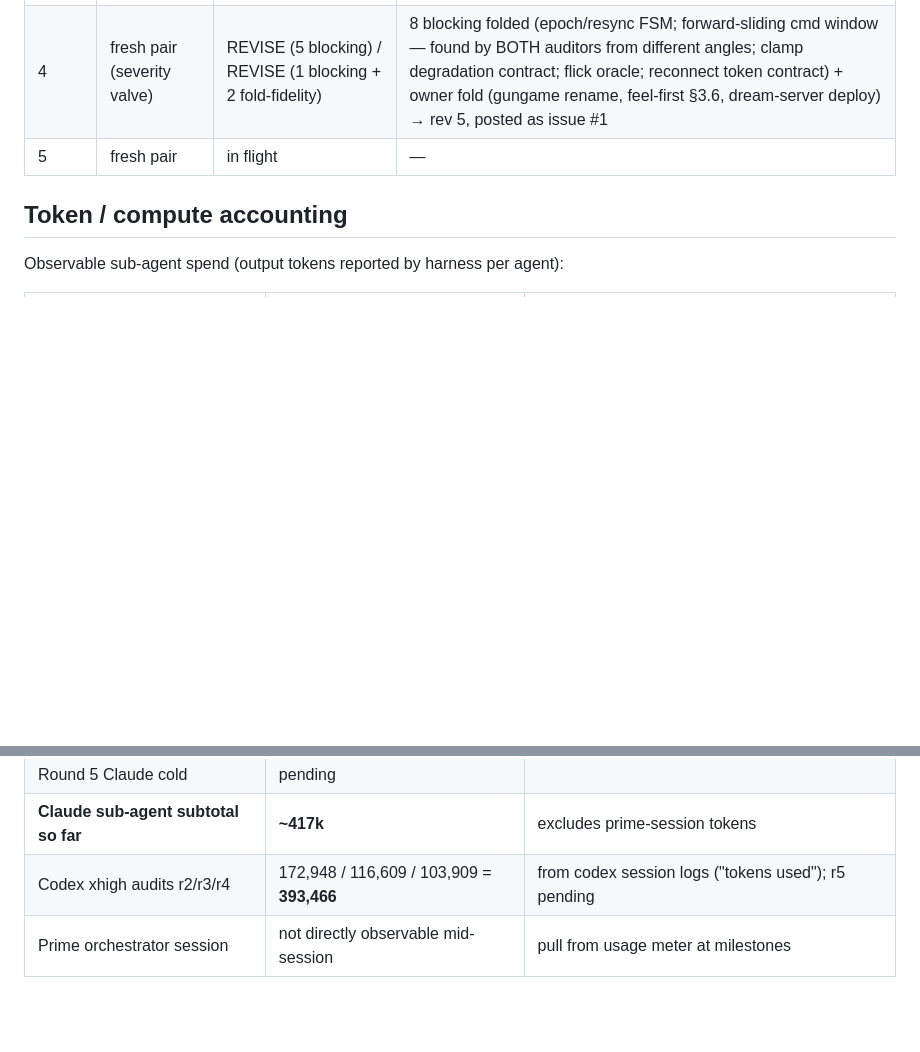
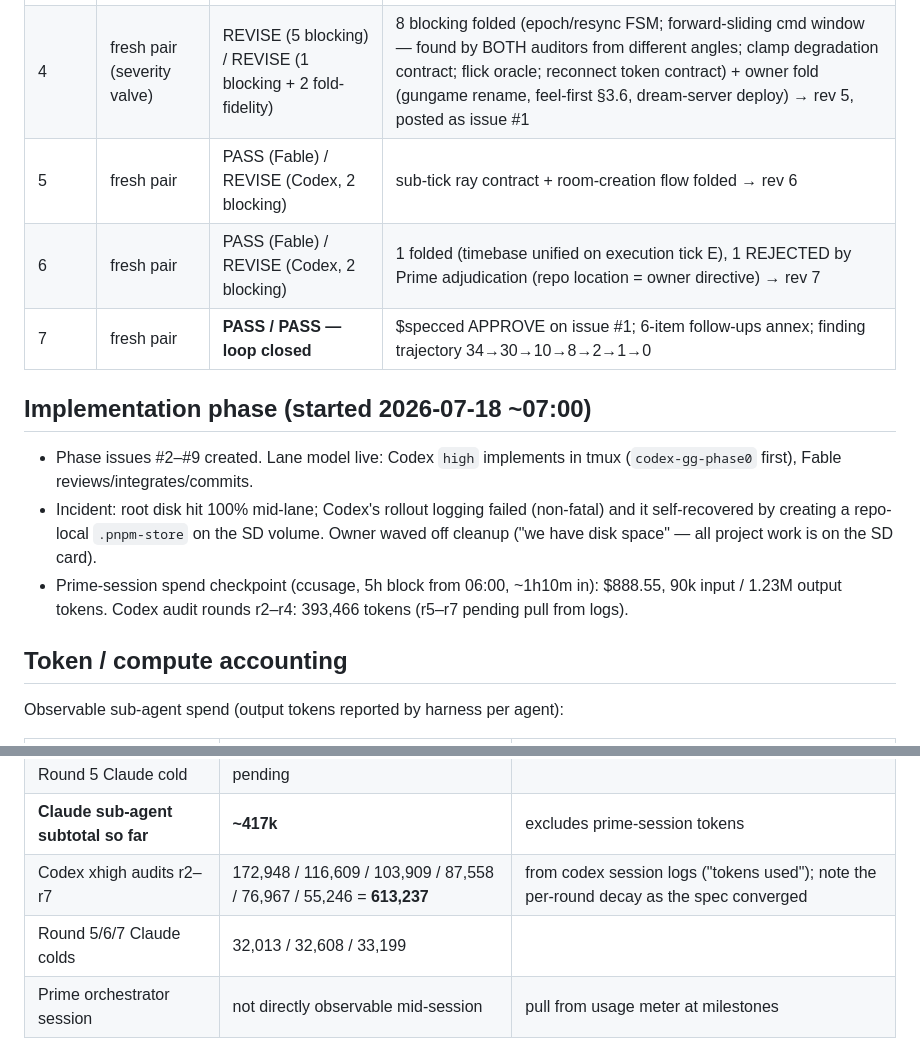
Before and after one commit to whatgoodarewords/gungame, a Markdown page: docs/process-ledger.md, 2 parts joined by grey strips. Rendered like a GitHub page; blank space fills up the shorter version.

Commit message:
Ledger: loop closed (7 rounds, 34->0), spend checkpoints, Phase 0 lane
Co-Authored-By: Claude Fable 5 <noreply@anthropic.com>

```diff
--- a/docs/process-ledger.md
+++ b/docs/process-ledger.md
@@ -34,7 +34,15 @@ Raw material for the eventual write-up. Updated at every milestone by the prime
 | 2 | Codex xhigh + cold Claude | BLOCK (3B/21M/4m) / REVISE (1M/6m) | 30 unique: 26 folded, 3 trimmed (overthinking guard), 1 simplified away → rev 3 |
 | 3 | fresh pair | REVISE (4M/2m) / REVISE (1M/5m) | 10 unique, all folded → rev 4 |
 | 4 | fresh pair (severity valve) | REVISE (5 blocking) / REVISE (1 blocking + 2 fold-fidelity) | 8 blocking folded (epoch/resync FSM; forward-sliding cmd window — found by BOTH auditors from different angles; clamp degradation contract; flick oracle; reconnect token contract) + owner fold (gungame rename, feel-first §3.6, dream-server deploy) → rev 5, posted as issue #1 |
-| 5 | fresh pair | in flight | — |
+| 5 | fresh pair | PASS (Fable) / REVISE (Codex, 2 blocking) | sub-tick ray contract + room-creation flow folded → rev 6 |
+| 6 | fresh pair | PASS (Fable) / REVISE (Codex, 2 blocking) | 1 folded (timebase unified on execution tick E), 1 REJECTED by Prime adjudication (repo location = owner directive) → rev 7 |
+| 7 | fresh pair | **PASS / PASS — loop closed** | $specced APPROVE on issue #1; 6-item follow-ups annex; finding trajectory 34→30→10→8→2→1→0 |
+
+## Implementation phase (started 2026-07-18 ~07:00)
+
+- Phase issues #2–#9 created. Lane model live: Codex `high` implements in tmux (`codex-gg-phase0` first), Fable reviews/integrates/commits.
+- Incident: root disk hit 100% mid-lane; Codex's rollout logging failed (non-fatal) and it self-recovered by creating a repo-local `.pnpm-store` on the SD volume. Owner waved off cleanup ("we have disk space" — all project work is on the SD card).
+- Prime-session spend checkpoint (ccusage, 5h block from 06:00, ~1h10m in): $888.55, 90k input / 1.23M output tokens. Codex audit rounds r2–r4: 393,466 tokens (r5–r7 pending pull from logs).
 
 ## Token / compute accounting
 
@@ -51,7 +59,8 @@ Observable sub-agent spend (output tokens reported by harness per agent):
 | Round 4 Claude cold | 31,118 | (row above superseded: r4 = 31,118 already listed) |
 | Round 5 Claude cold | pending | |
 | **Claude sub-agent subtotal so far** | **~417k** | excludes prime-session tokens |
-| Codex xhigh audits r2/r3/r4 | 172,948 / 116,609 / 103,909 = **393,466** | from codex session logs ("tokens used"); r5 pending |
+| Codex xhigh audits r2–r7 | 172,948 / 116,609 / 103,909 / 87,558 / 76,967 / 55,246 = **613,237** | from codex session logs ("tokens used"); note the per-round decay as the spec converged |
+| Round 5/6/7 Claude colds | 32,013 / 32,608 / 33,199 | |
 | Prime orchestrator session | not directly observable mid-session | pull from usage meter at milestones |
 
 Owner prompts so far: ~14 messages (1 substantial voice-note brief + short steering messages). Everything else is agent-to-agent.
```
